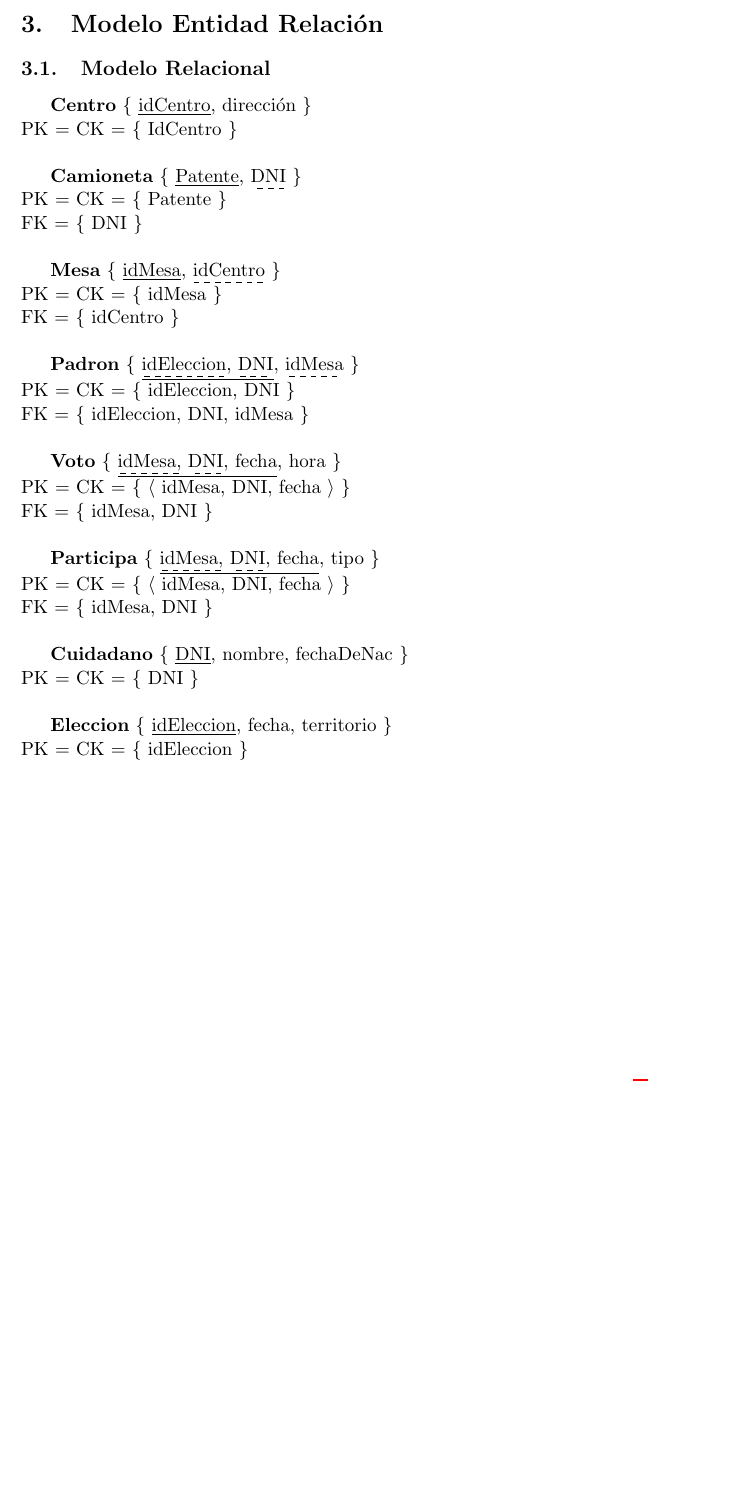
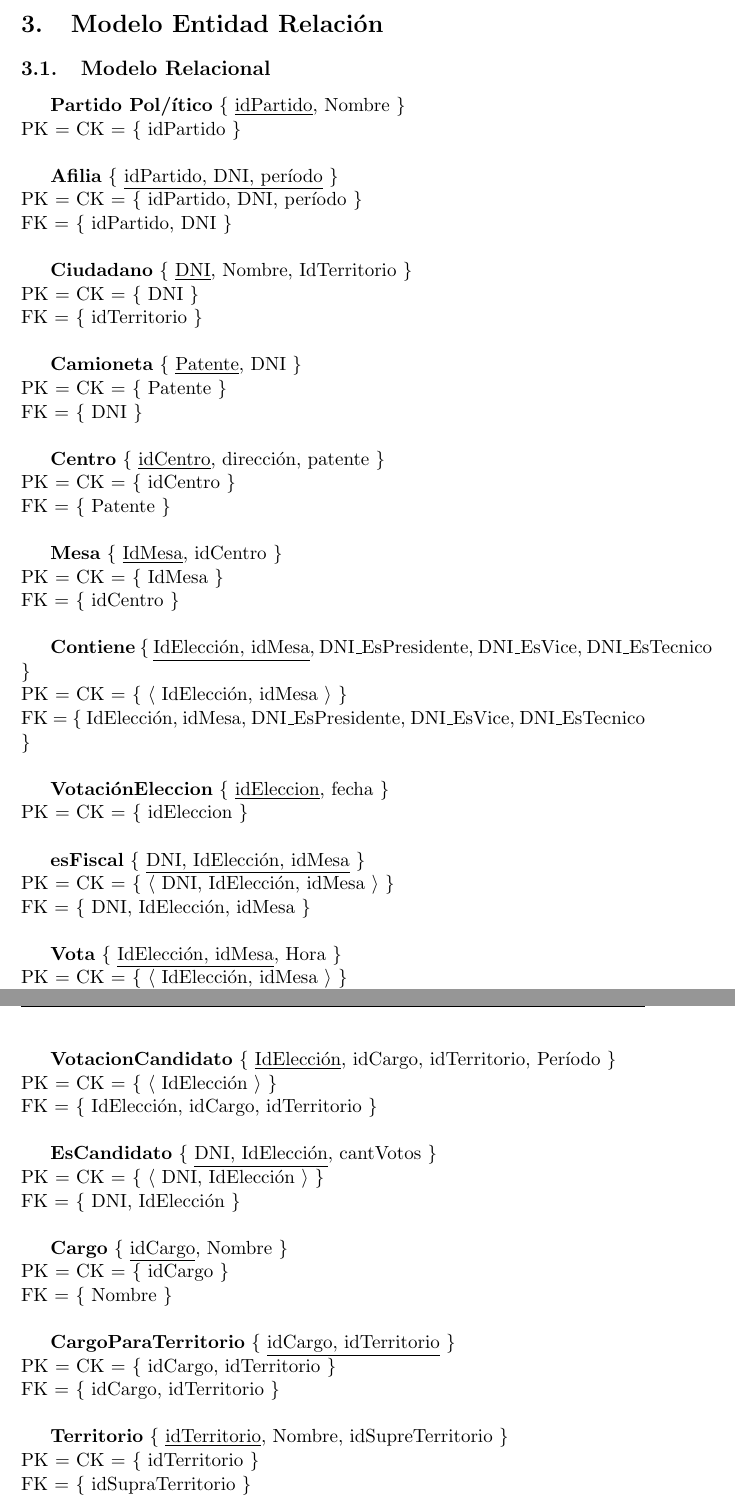
Before and after one commit to mnsantos/bd-tp1, a LaTeX document (informe/informe.tex, which reads informe/MR.tex): part of page 5 of 8 before the commit and two parts of pages 5 and 6 of 9 after it, the two joined at a grey line, cut so that both start at the same text, the shorter picture padded with empty space. Compiled offline with pdfLaTeX.

Commit message:
MR hasta el momento

```diff
--- a/informe/MR.tex
+++ b/informe/MR.tex
@@ -2,34 +2,65 @@
 
 \begin{subsection}{Modelo Relacional}
 
-\textbf{Centro} $\lbrace$ \underline{idCentro}, direcci\'on $\rbrace$ \\
-PK = CK = $ \lbrace $ IdCentro $ \rbrace $ \\
+\textbf{Partido Pol/'itico} $\lbrace$ \underline{idPartido}, Nombre $\rbrace$ \\
+PK = CK = $ \lbrace $ idPartido $ \rbrace $ \\
 
-\textbf{Camioneta} $ \lbrace $ \underline{Patente}, \dashuline{DNI} $ \rbrace $\\
-PK = CK = $ \lbrace $ Patente $ \rbrace $\\
+\textbf{Afilia} $ \lbrace $ \underline{idPartido, DNI, per\'iodo} $ \rbrace $\\
+PK = CK = $ \lbrace $ idPartido, DNI, per\'iodo $ \rbrace $\\
+FK = $ \lbrace $ idPartido, DNI $ \rbrace $\\
+
+\textbf{Ciudadano} $ \lbrace $ \underline{DNI}, Nombre, IdTerritorio $ \rbrace $\\
+PK = CK = $ \lbrace $ DNI $ \rbrace $\\
+FK = $ \lbrace $ idTerritorio $ \rbrace $\\
+
+\textbf{Camioneta} $ \lbrace $ \underline{Patente}, DNI $ \rbrace $\\
+PK = CK = $ \lbrace $ Patente  $ \rbrace $\\
 FK = $ \lbrace $ DNI $ \rbrace $\\
 
-\textbf{Mesa} $ \lbrace $ \underline{idMesa}, \dashuline{idCentro} $ \rbrace $\\
-PK = CK = $ \lbrace $ idMesa $ \rbrace $\\
+\textbf{Centro} $ \lbrace $ \underline{idCentro}, direcci\'on, patente $ \rbrace $ \\
+PK = CK = $ \lbrace $ idCentro $ \rbrace $ \\
+FK = $ \lbrace $ Patente $ \rbrace $\\
+
+\textbf{Mesa} $ \lbrace $ \underline{IdMesa}, idCentro $ \rbrace $ \\
+PK = CK = $ \lbrace $ IdMesa $ \rbrace $ \\
 FK = $ \lbrace $ idCentro $ \rbrace $\\
 
-\textbf{Padron} $ \lbrace $ \underline{\dashuline{idEleccion}, \dashuline{DNI}}, \dashuline{idMesa} $ \rbrace $\\
-PK = CK = $ \lbrace $ idEleccion, DNI  $ \rbrace $\\
-FK = $ \lbrace $ idEleccion, DNI, idMesa $ \rbrace $\\
+\textbf{Contiene} $ \lbrace $ \underline{IdElecci\'on, idMesa}, DNI$\_$EsPresidente, DNI$\_$EsVice, DNI$\_$EsTecnico $ \rbrace $ \\
+PK = CK = $ \lbrace $ $ \langle $ IdElecci\'on, idMesa $ \rangle $ $ \rbrace $ \\
+FK = $ \lbrace $ IdElecci\'on, idMesa, DNI$\_$EsPresidente, DNI$\_$EsVice, DNI$\_$EsTecnico $ \rbrace $\\
 
-\textbf{Voto} $ \lbrace $ \underline{\dashuline{idMesa}, \dashuline{DNI}, fecha}, hora $ \rbrace $ \\
-PK = CK = $ \lbrace $ $ \langle $ idMesa, DNI, fecha $ \rangle $ $ \rbrace $ \\
-FK = $ \lbrace $ idMesa, DNI $ \rbrace $\\
+\textbf{Votaci\'onEleccion} $ \lbrace $ \underline{idEleccion}, fecha $ \rbrace $ \\
+PK = CK = $ \lbrace $ idEleccion $ \rbrace $ \\
 
-\textbf{Participa} $ \lbrace $ \underline{\dashuline{idMesa}, \dashuline{DNI}, fecha}, tipo $ \rbrace $ \\
-PK = CK = $ \lbrace $ $ \langle $ idMesa, DNI, fecha $ \rangle $ $ \rbrace $ \\
-FK = $ \lbrace $ idMesa, DNI $ \rbrace $\\
+\textbf{esFiscal} $ \lbrace $ \underline{DNI, IdElecci\'on, idMesa} $ \rbrace $ \\
+PK = CK = $ \lbrace $ $ \langle $ DNI, IdElecci\'on, idMesa $ \rangle $ $ \rbrace $ \\
+FK = $ \lbrace $ DNI, IdElecci\'on, idMesa $ \rbrace $\\
 
-\textbf{Cuidadano} $ \lbrace $ \underline{DNI}, nombre, fechaDeNac $ \rbrace $ \\
-PK = CK = $ \lbrace $ DNI $ \rbrace $ \\
+\textbf{Vota} $ \lbrace $ \underline{IdElecci\'on, idMesa}, Hora $ \rbrace $ \\
+PK = CK = $ \lbrace $ $ \langle $ IdElecci\'on, idMesa $ \rangle $ $ \rbrace $ \\
+FK = $ \lbrace $ IdElecci\'on, idMesa $ \rbrace $\\
 
-\textbf{Eleccion} $ \lbrace $ \underline{idEleccion}, fecha, territorio $ \rbrace $ \\
-PK = CK = $ \lbrace $ idEleccion $ \rbrace $ \\
+\textbf{VotacionCandidato} $ \lbrace $ \underline{IdElecci\'on}, idCargo, idTerritorio, Per\'iodo $ \rbrace $ \\
+PK = CK = $ \lbrace $ $ \langle $ IdElecci\'on $ \rangle $ $ \rbrace $ \\
+FK = $ \lbrace $ IdElecci\'on, idCargo, idTerritorio $ \rbrace $\\
+
+\textbf{EsCandidato} $ \lbrace $ \underline{DNI, IdElecci\'on}, cantVotos $ \rbrace $ \\
+PK = CK = $ \lbrace $ $ \langle $ DNI, IdElecci\'on $ \rangle $ $ \rbrace $ \\
+FK = $ \lbrace $ DNI, IdElecci\'on $ \rbrace $\\
+
+\textbf{Cargo} $ \lbrace $ \underline{idCargo}, Nombre $ \rbrace $ \\
+PK = CK = $ \lbrace $ idCargo $ \rbrace $ \\
+FK = $ \lbrace $ Nombre $ \rbrace $\\
+
+\textbf{CargoParaTerritorio} $ \lbrace $ \underline{idCargo, idTerritorio} $ \rbrace $ \\
+PK = CK = $ \lbrace $ idCargo, idTerritorio $ \rbrace $ \\
+FK = $ \lbrace $ idCargo, idTerritorio $ \rbrace $\\
+
+\textbf{Territorio} $ \lbrace $ \underline{idTerritorio}, Nombre, idSupreTerritorio $ \rbrace $ \\
+PK = CK = $ \lbrace $ idTerritorio $ \rbrace $ \\
+FK = $ \lbrace $ idSupraTerritorio $ \rbrace $\\
+
+% $ \langle $  $ \rangle $
 
 \end{subsection}
 
```
